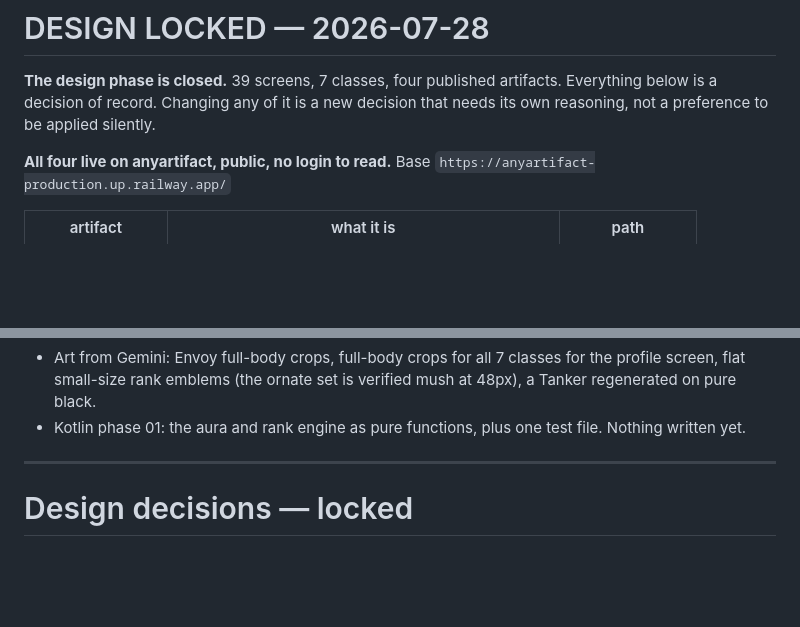
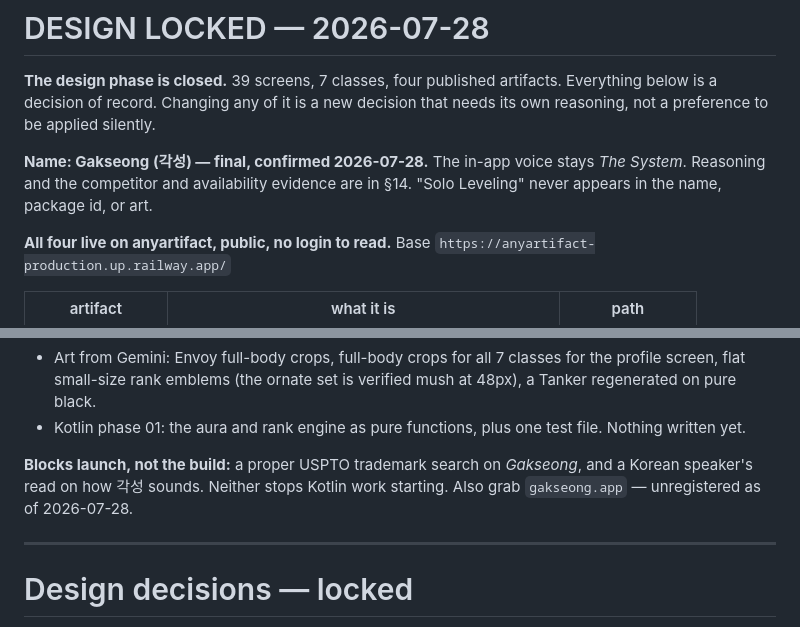
Before and after one commit to bhutianimukul/system-app, a Markdown page: DECISIONS.md, 2 parts joined by grey strips. Drawn GitHub-style; blank space fills up the shorter version.

Commit message:
Gakseong confirmed final
Recorded in the lock block. The trademark search and a native read on how
각성 sounds are listed as launch blockers rather than build blockers, so Kotlin
phase 01 can start without them.

Co-Authored-By: Claude Opus 5 (1M context) <noreply@anthropic.com>

```diff
--- a/DECISIONS.md
+++ b/DECISIONS.md
@@ -3,6 +3,10 @@
 **The design phase is closed.** 39 screens, 7 classes, four published artifacts. Everything
 below is a decision of record. Changing any of it is a new decision that needs its own reasoning, not a
 preference to be applied silently.
+
+**Name: Gakseong (각성) — final, confirmed 2026-07-28.** The in-app voice stays *The System*. Reasoning and
+the competitor and availability evidence are in §14. "Solo Leveling" never appears in the name, package id,
+or art.
 
 **All four live on anyartifact, public, no login to read.** Base
 `https://anyartifact-production.up.railway.app/`
@@ -54,6 +58,10 @@ the usual generated-design markers. Keep both as they are.
 - Art from Gemini: Envoy full-body crops, full-body crops for all 7 classes for the profile screen, flat
   small-size rank emblems (the ornate set is verified mush at 48px), a Tanker regenerated on pure black.
 - Kotlin phase 01: the aura and rank engine as pure functions, plus one test file. Nothing written yet.
+
+**Blocks launch, not the build:** a proper USPTO trademark search on *Gakseong*, and a Korean speaker's read
+on how 각성 sounds. Neither stops Kotlin work starting. Also grab `gakseong.app` — unregistered as of
+2026-07-28.
 
 ---
 
```
